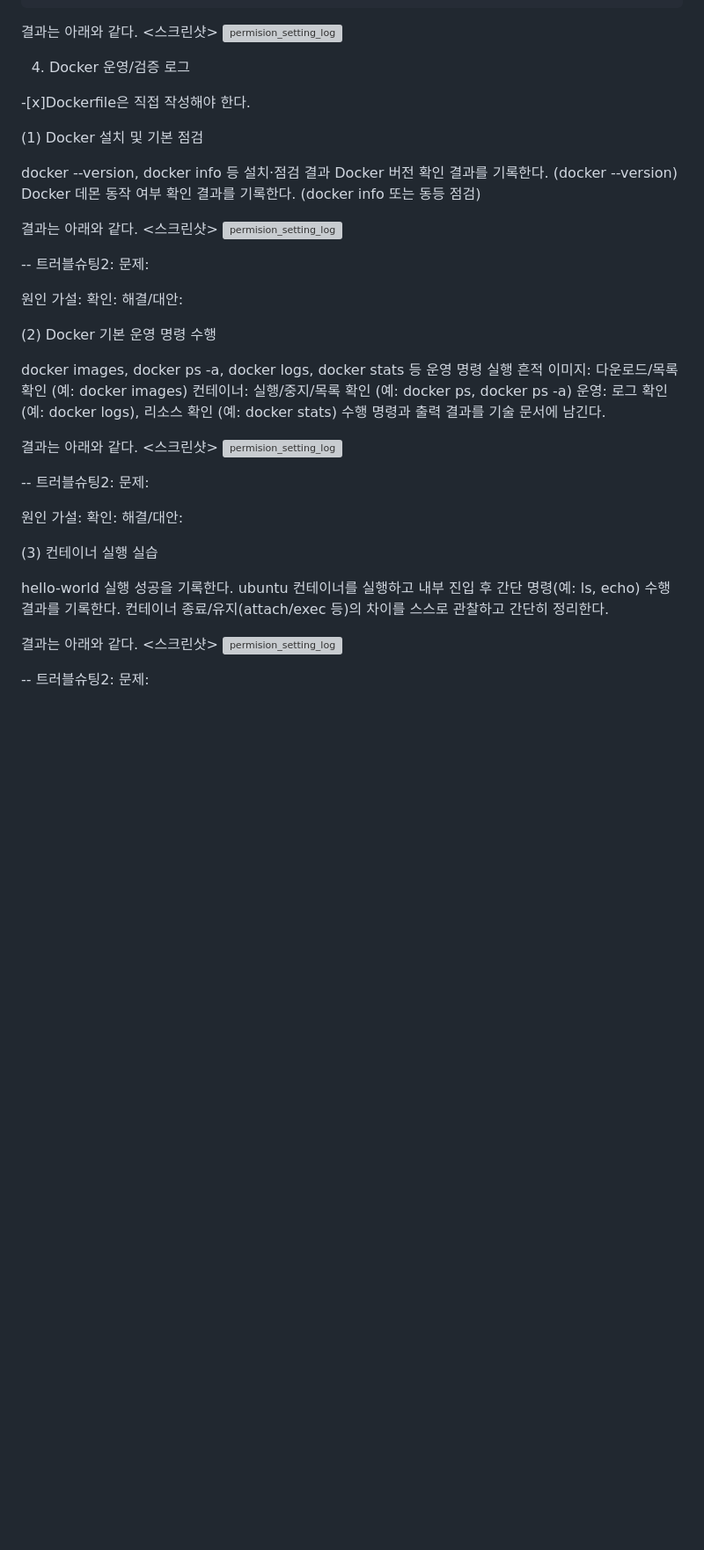
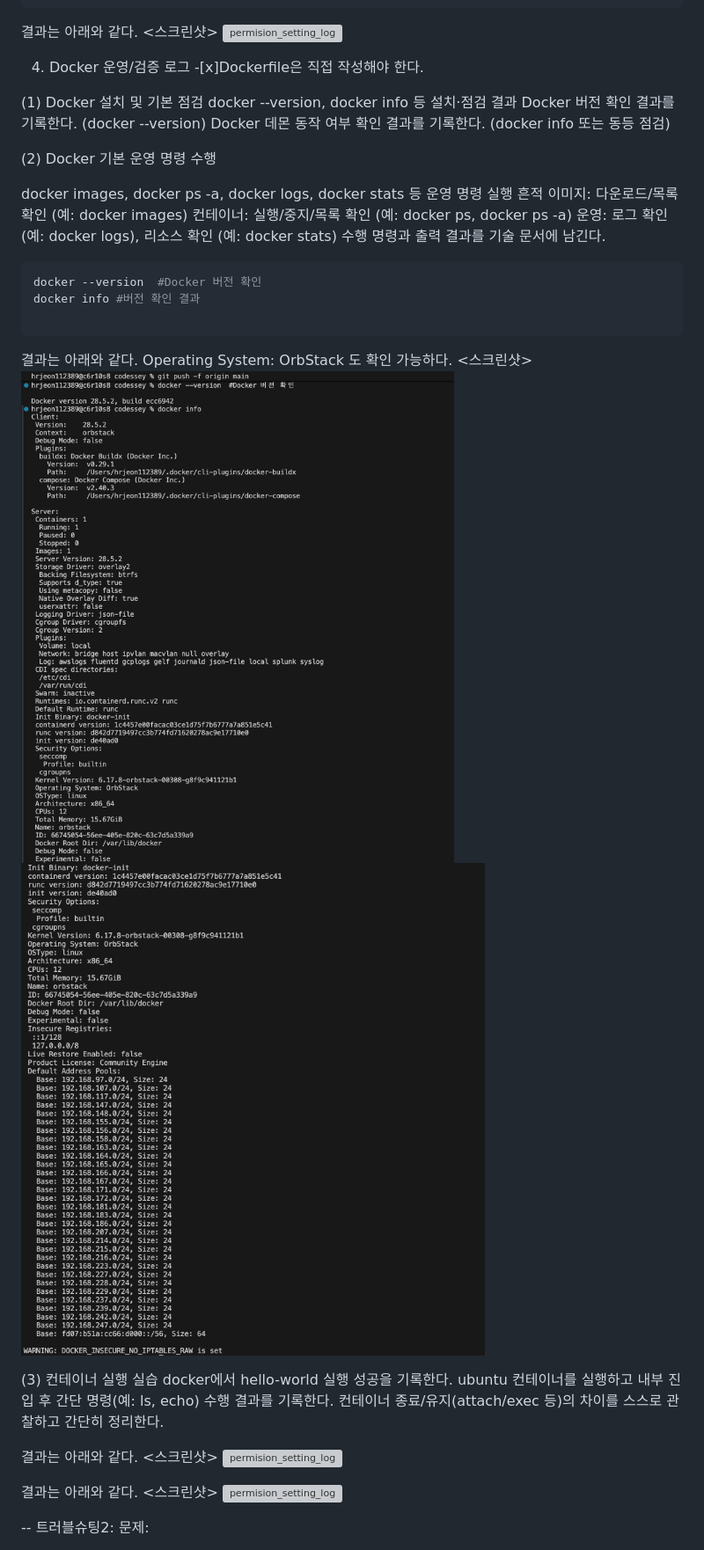
Before and after one commit to hasla-ai/codyssey, a Markdown page: README.md, the part around the change printed below. Shown: that part at 88% size. Drawn GitHub-style; pictures changed too: images/docker_info_1.png (added), images/docker_info_2.png (added); blank space fills up the shorter version; grey boxes are pictures that could not be loaded.

Commit message:
docs: 깃세팅 및 Docker 설치 로그

````diff
--- a/README.md
+++ b/README.md
@@ -147,31 +144,12 @@ ls -ld backup     # 변경 후 확인 (모든 권한 개방 확인) 권한의
 ![permision_setting_log](./images/permision_setting_log.png)
 
 4) Docker 운영/검증 로그
-
 -[x]Dockerfile은 직접 작성해야 한다.
 
-
-
 (1) Docker 설치 및 기본 점검
-
   docker --version, docker info 등 설치·점검 결과
   Docker 버전 확인 결과를 기록한다. (docker --version)
 Docker 데몬 동작 여부 확인 결과를 기록한다. (docker info 또는 동등 점검)
-
-
-
-결과는 아래와 같다.
-<스크린샷>
-![permision_setting_log](./images/permision_setting_log.png)
-
--- 트러블슈팅2:
-문제:
-
-원인 가설:
-확인:
-해결/대안:
-
-
 
 (2) Docker 기본 운영 명령 수행
 
@@ -181,23 +159,29 @@ Docker 데몬 동작 여부 확인 결과를 기록한다. (docker info 또는
 운영: 로그 확인 (예: docker logs), 리소스 확인 (예: docker stats)
 수행 명령과 출력 결과를 기술 문서에 남긴다.
 
+```bash
+docker --version  #Docker 버전 확인
+docker info #버전 확인 결과
+
+```
+결과는 아래와 같다. Operating System: OrbStack 도 확인 가능하다.
+<스크린샷>
+![docker_info_1](./images/docker_info_1.png)
+![docker_info_2](./images/docker_info_2.png)
+
+
+(3) 컨테이너 실행 실습
+docker에서 hello-world 실행 성공을 기록한다.
+ubuntu 컨테이너를 실행하고 내부 진입 후 간단 명령(예: ls, echo) 수행 결과를 기록한다.
+컨테이너 종료/유지(attach/exec 등)의 차이를 스스로 관찰하고 간단히 정리한다.
+
 결과는 아래와 같다.
 <스크린샷>
 ![permision_setting_log](./images/permision_setting_log.png)
 
--- 트러블슈팅2:
-문제:
-
-원인 가설:
-확인:
-해결/대안:
 
 
-(3) 컨테이너 실행 실습
 
-hello-world 실행 성공을 기록한다.
-ubuntu 컨테이너를 실행하고 내부 진입 후 간단 명령(예: ls, echo) 수행 결과를 기록한다.
-컨테이너 종료/유지(attach/exec 등)의 차이를 스스로 관찰하고 간단히 정리한다.
 
 결과는 아래와 같다.
 <스크린샷>
````
Also changed, not shown: other parts of README.md (+29 -30 lines), images/git_setting.png (added).
